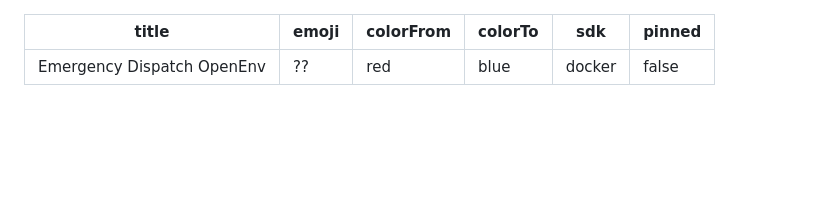
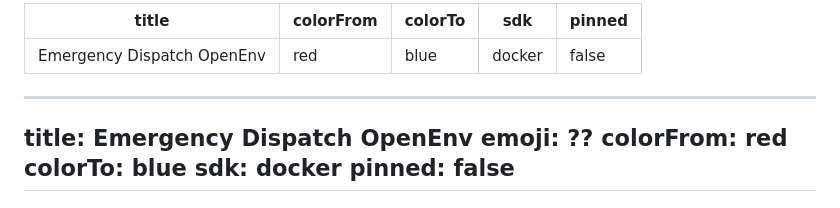
Before and after one commit to vidhushaa777/emergency-dispatch-openenv, a Markdown page: README.md, the part around the change. Rendered like a GitHub page; blank space fills up the shorter version.

Commit message:
Fix Space metadata

```diff
--- a/README.md
+++ b/README.md
@@ -1,3 +1,10 @@
+---
+title: Emergency Dispatch OpenEnv
+colorFrom: red
+colorTo: blue
+sdk: docker
+pinned: false
+---
 ---
 title: Emergency Dispatch OpenEnv
 emoji: ??
```
